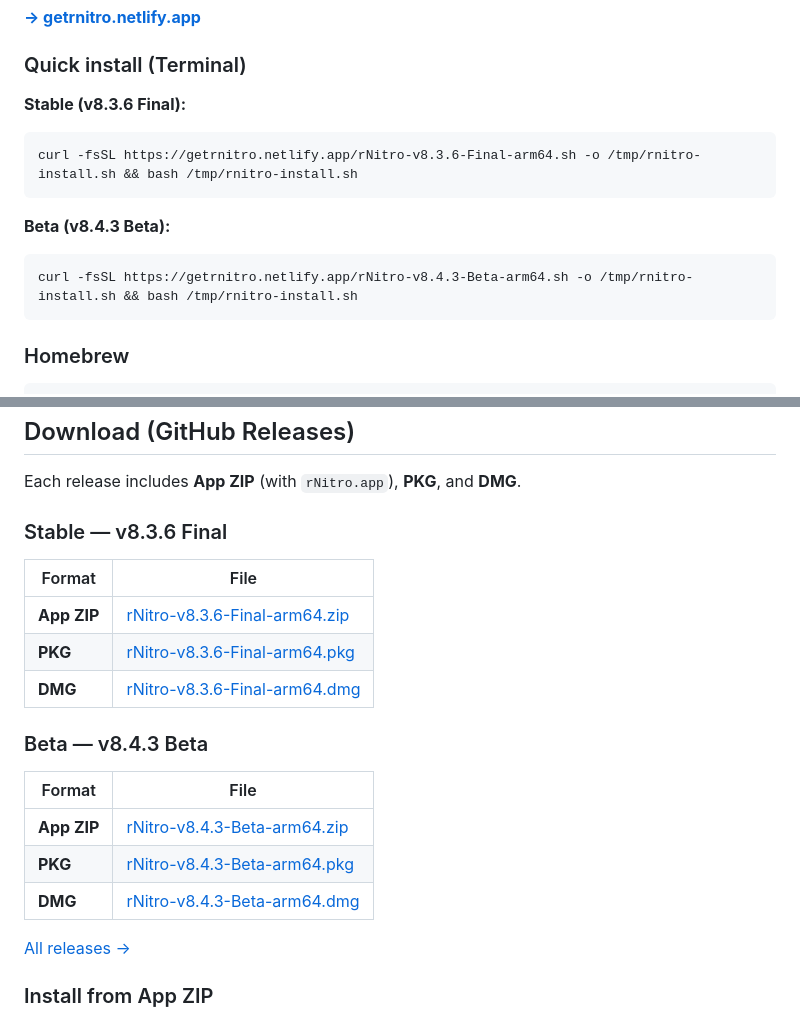
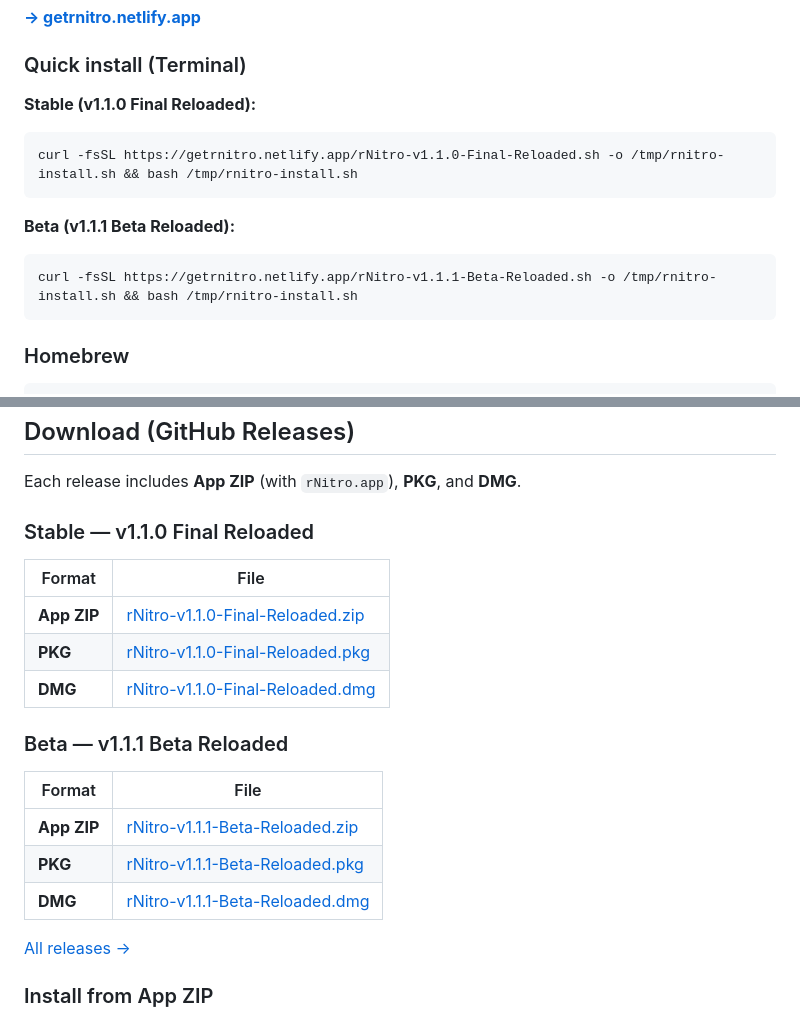
Before and after one commit to ilikemacos/MacBar, a Markdown page: README.md, 2 parts joined by grey strips. Rendered like a GitHub page.

Commit message:
Release v1.1.0 Final Reloaded + v1.1.1 Beta Reloaded
Update version.json, README, website, installers, and screenshots.
Remove changelog UI and full-site zip; fix packaging asserts.

````diff
--- a/README.md
+++ b/README.md
@@ -7,14 +7,14 @@
 ### Quick install (Terminal)
 
 <!-- @sync:readme-curl -->
-**Stable (v8.3.6 Final):**
+**Stable (v1.1.0 Final Reloaded):**
 ```bash
-curl -fsSL https://getrnitro.netlify.app/rNitro-v8.3.6-Final-arm64.sh -o /tmp/rnitro-install.sh && bash /tmp/rnitro-install.sh
+curl -fsSL https://getrnitro.netlify.app/rNitro-v1.1.0-Final-Reloaded.sh -o /tmp/rnitro-install.sh && bash /tmp/rnitro-install.sh
 ```
 
-**Beta (v8.4.3 Beta):**
+**Beta (v1.1.1 Beta Reloaded):**
 ```bash
-curl -fsSL https://getrnitro.netlify.app/rNitro-v8.4.3-Beta-arm64.sh -o /tmp/rnitro-install.sh && bash /tmp/rnitro-install.sh
+curl -fsSL https://getrnitro.netlify.app/rNitro-v1.1.1-Beta-Reloaded.sh -o /tmp/rnitro-install.sh && bash /tmp/rnitro-install.sh
 ```
 <!-- @end:readme-curl -->
 
@@ -34,21 +34,21 @@ If Homebrew reports permission errors on `/opt/homebrew`, run `sudo chown -R "$(
 Each release includes **App ZIP** (with `rNitro.app`), **PKG**, and **DMG**.
 
 <!-- @sync:readme-downloads -->
-### Stable — v8.3.6 Final
+### Stable — v1.1.0 Final Reloaded
 
 | Format | File |
 |--------|------|
-| **App ZIP** | [rNitro-v8.3.6-Final-arm64.zip](https://github.com/ilikemacos/rNitro/releases/download/v8.3.6-Final/rNitro-v8.3.6-Final-arm64.zip) |
-| **PKG** | [rNitro-v8.3.6-Final-arm64.pkg](https://github.com/ilikemacos/rNitro/releases/download/v8.3.6-Final/rNitro-v8.3.6-Final-arm64.pkg) |
-| **DMG** | [rNitro-v8.3.6-Final-arm64.dmg](https://github.com/ilikemacos/rNitro/releases/download/v8.3.6-Final/rNitro-v8.3.6-Final-arm64.dmg) |
+| **App ZIP** | [rNitro-v1.1.0-Final-Reloaded.zip](https://github.com/ilikemacos/rNitro/releases/download/v1.1.0-Final-Reloaded/rNitro-v1.1.0-Final-Reloaded.zip) |
+| **PKG** | [rNitro-v1.1.0-Final-Reloaded.pkg](https://github.com/ilikemacos/rNitro/releases/download/v1.1.0-Final-Reloaded/rNitro-v1.1.0-Final-Reloaded.pkg) |
+| **DMG** | [rNitro-v1.1.0-Final-Reloaded.dmg](https://github.com/ilikemacos/rNitro/releases/download/v1.1.0-Final-Reloaded/rNitro-v1.1.0-Final-Reloaded.dmg) |
 
-### Beta — v8.4.3 Beta
+### Beta — v1.1.1 Beta Reloaded
 
 | Format | File |
 |--------|------|
-| **App ZIP** | [rNitro-v8.4.3-Beta-arm64.zip](https://github.com/ilikemacos/rNitro/releases/download/v8.4.3-Beta/rNitro-v8.4.3-Beta-arm64.zip) |
-| **PKG** | [rNitro-v8.4.3-Beta-arm64.pkg](https://github.com/ilikemacos/rNitro/releases/download/v8.4.3-Beta/rNitro-v8.4.3-Beta-arm64.pkg) |
-| **DMG** | [rNitro-v8.4.3-Beta-arm64.dmg](https://github.com/ilikemacos/rNitro/releases/download/v8.4.3-Beta/rNitro-v8.4.3-Beta-arm64.dmg) |
+| **App ZIP** | [rNitro-v1.1.1-Beta-Reloaded.zip](https://github.com/ilikemacos/rNitro/releases/download/v1.1.1-Beta-Reloaded/rNitro-v1.1.1-Beta-Reloaded.zip) |
+| **PKG** | [rNitro-v1.1.1-Beta-Reloaded.pkg](https://github.com/ilikemacos/rNitro/releases/download/v1.1.1-Beta-Reloaded/rNitro-v1.1.1-Beta-Reloaded.pkg) |
+| **DMG** | [rNitro-v1.1.1-Beta-Reloaded.dmg](https://github.com/ilikemacos/rNitro/releases/download/v1.1.1-Beta-Reloaded/rNitro-v1.1.1-Beta-Reloaded.dmg) |
 <!-- @end:readme-downloads -->
 
 [All releases →](https://github.com/ilikemacos/rNitro/releases)
````
Also changed, not shown: screenshots/feature-advisors.png (added), screenshots/feature-benchmark.png (added), screenshots/feature-chat.png (added), screenshots/feature-cleaner.png (added), screenshots/feature-settings.png (added), screenshots/hero-monitor.png (added), 12 other files.
